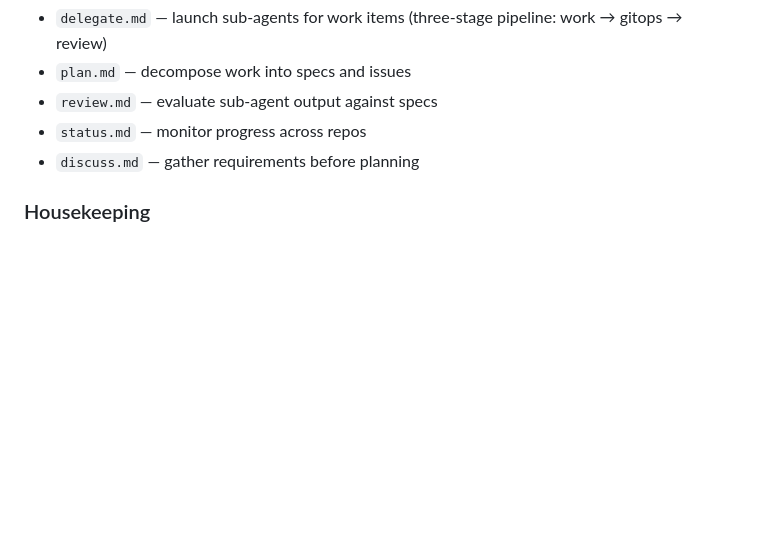
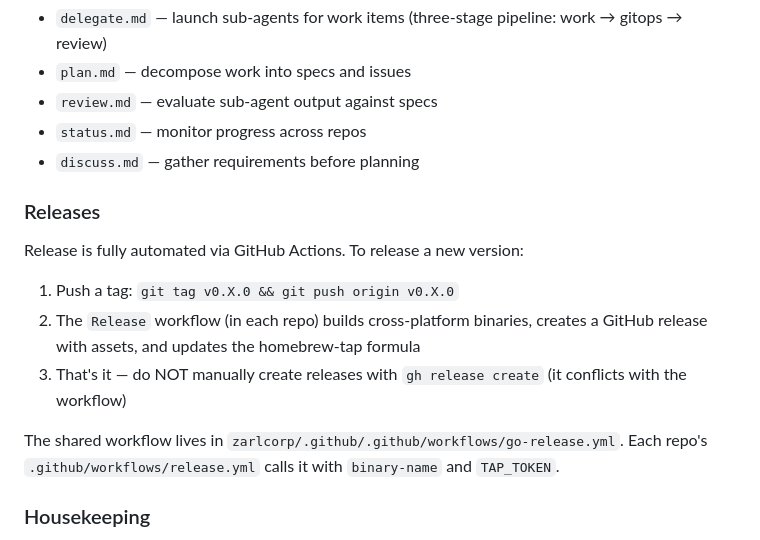
Before and after one commit to zarlcorp/core, a Markdown page: .claude/CLAUDE.md, the part around the change. Rendered like a GitHub page; blank space fills up the shorter version.

Commit message:
document release workflow in CLAUDE.md

```diff
--- a/.claude/CLAUDE.md
+++ b/.claude/CLAUDE.md
@@ -203,6 +203,15 @@ All PM commands are in `.claude/commands/`:
 - `status.md` — monitor progress across repos
 - `discuss.md` — gather requirements before planning
 
+### Releases
+Release is fully automated via GitHub Actions. To release a new version:
+
+1. Push a tag: `git tag v0.X.0 && git push origin v0.X.0`
+2. The `Release` workflow (in each repo) builds cross-platform binaries, creates a GitHub release with assets, and updates the homebrew-tap formula
+3. That's it — do NOT manually create releases with `gh release create` (it conflicts with the workflow)
+
+The shared workflow lives in `zarlcorp/.github/.github/workflows/go-release.yml`. Each repo's `.github/workflows/release.yml` calls it with `binary-name` and `TAP_TOKEN`.
+
 ### Housekeeping
 - After merging work branches, prune them from all repos
 - Commit spec files to core regularly — don't let them pile up as untracked
```
